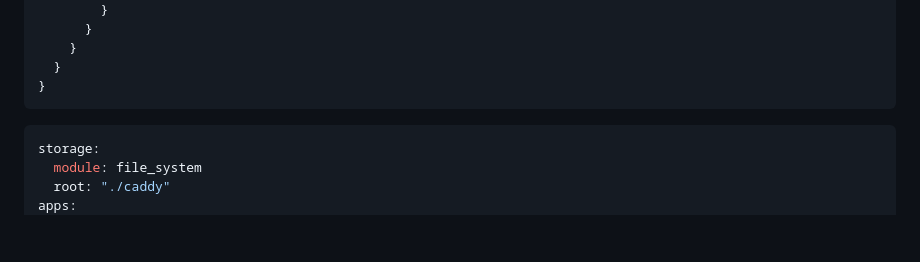
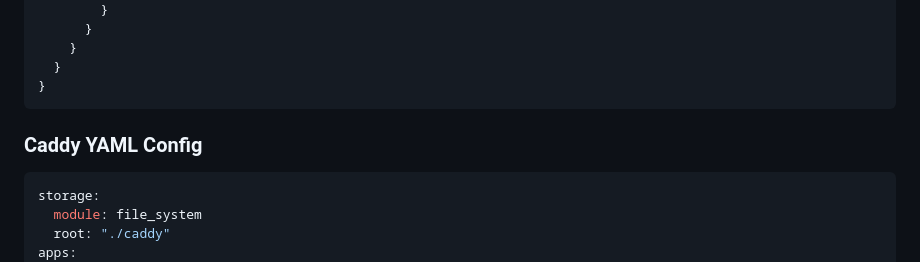
Before and after one commit to crapthings/crapthings, a Markdown page: CADDY.md, the part around the change. Drawn GitHub-style; blank space fills up the shorter version.

````diff
--- a/CADDY.md
+++ b/CADDY.md
@@ -111,6 +111,8 @@ caddy stop # stop caddy server
 }
 ```
 
+### Caddy YAML Config
+
 ```yaml
 storage:
   module: file_system
````
